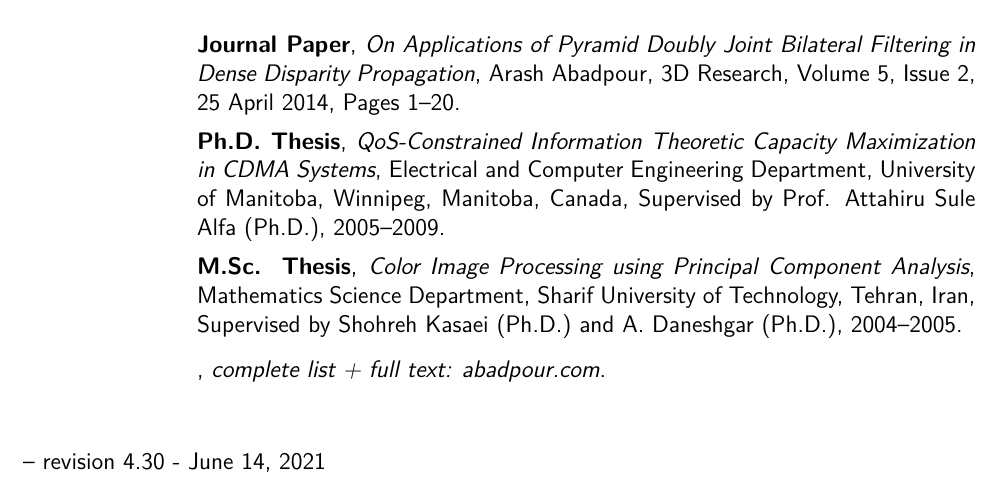
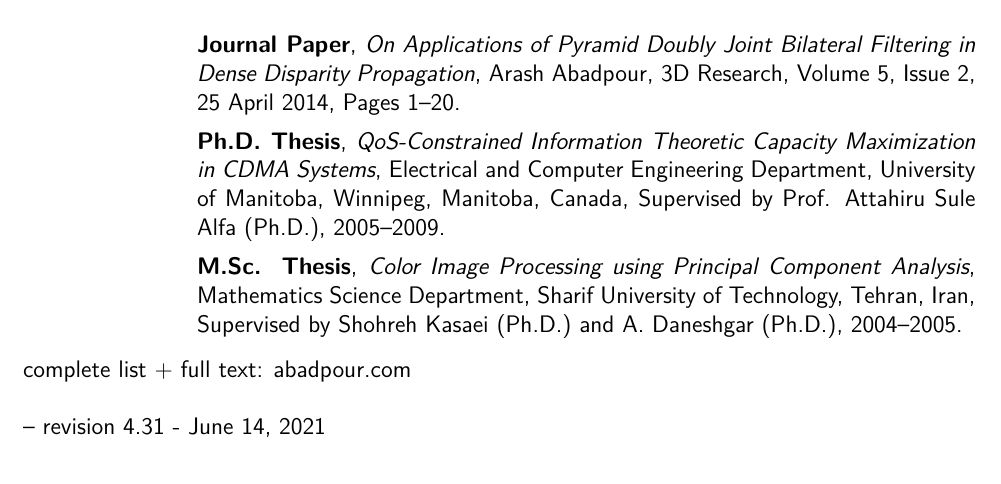
Before and after one commit to kamangir/CV, a LaTeX CV (src/cv.tex, which reads src/_papers_short.tex): part of page 6 of 6, cut so that both start at the same text. Compiled offline with pdfLaTeX.

Commit message:
kamangir/todo#13

```diff
--- a/src/_papers_short.tex
+++ b/src/_papers_short.tex
@@ -6,4 +6,4 @@
 
 \cventry{}{M.Sc. Thesis}{Color Image Processing using Principal Component Analysis}{Mathematics Science Department, Sharif University of Technology, Tehran, Iran, Supervised by Shohreh Kasaei (Ph.D.) and A. Daneshgar (Ph.D.), 2004--2005}{}{}
 
-\cventry{}{}{complete list + full text: \href{http://abadpour.com}{abadpour.com}}{}{}{}
+complete list + full text: \href{http://abadpour.com}{abadpour.com}
```
Also changed, not shown: src/_revision.tex (+1 -1 lines), arash-abadpour-resume-full.pdf, arash-abadpour-resume.pdf.
